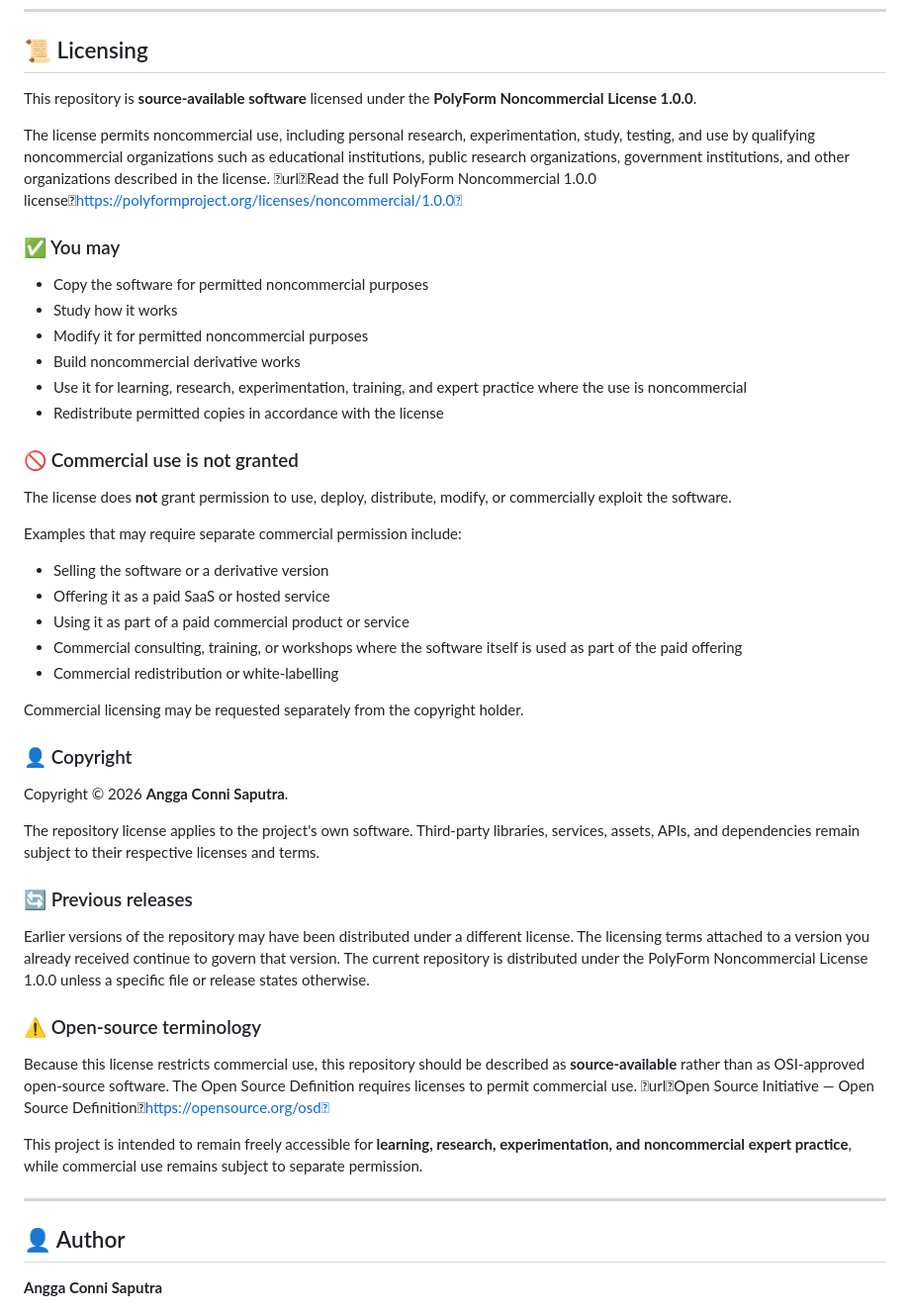
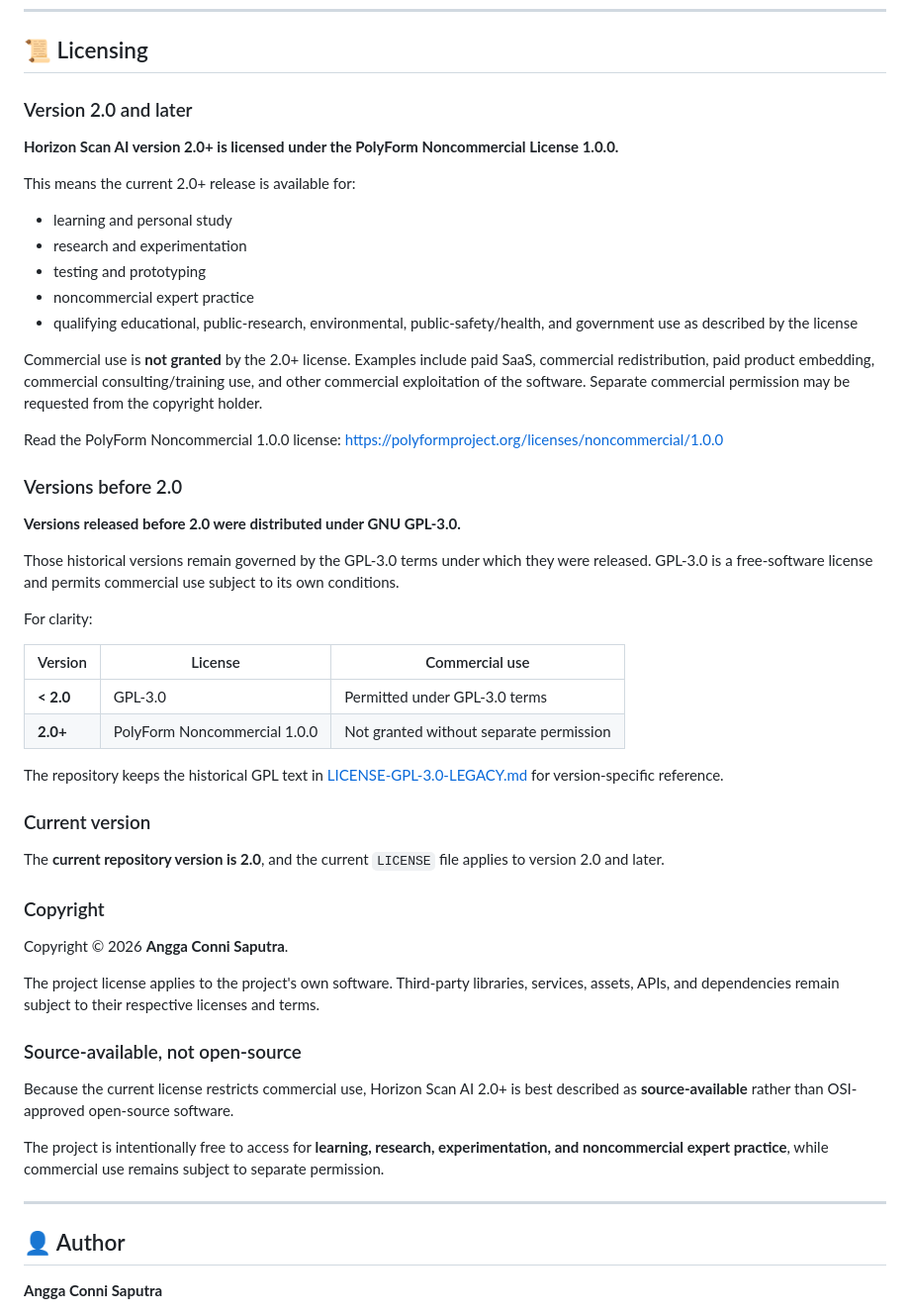
Before and after one commit to AnggaConni/HorizonScanning, a Markdown page: README.md, the part around the change. Shown at 99% size. GitHub-like rendering.

Commit message:
Clarify version-specific licensing from GPL before 2.0 to PolyForm 2.0+

```diff
--- a/README.md
+++ b/README.md
@@ -467,52 +467,54 @@ AI output should therefore be treated as **analytical assistance**, not authorit
 
 ## 📜 Licensing
 
-This repository is **source-available software** licensed under the **PolyForm Noncommercial License 1.0.0**.
+### Version 2.0 and later
 
-The license permits noncommercial use, including personal research, experimentation, study, testing, and use by qualifying noncommercial organizations such as educational institutions, public research organizations, government institutions, and other organizations described in the license. urlRead the full PolyForm Noncommercial 1.0.0 licensehttps://polyformproject.org/licenses/noncommercial/1.0.0
+**Horizon Scan AI version 2.0+ is licensed under the PolyForm Noncommercial License 1.0.0.**
 
-### ✅ You may
+This means the current 2.0+ release is available for:
 
-- Copy the software for permitted noncommercial purposes
-- Study how it works
-- Modify it for permitted noncommercial purposes
-- Build noncommercial derivative works
-- Use it for learning, research, experimentation, training, and expert practice where the use is noncommercial
-- Redistribute permitted copies in accordance with the license
+- learning and personal study
+- research and experimentation
+- testing and prototyping
+- noncommercial expert practice
+- qualifying educational, public-research, environmental, public-safety/health, and government use as described by the license
 
-### 🚫 Commercial use is not granted
+Commercial use is **not granted** by the 2.0+ license. Examples include paid SaaS, commercial redistribution, paid product embedding, commercial consulting/training use, and other commercial exploitation of the software. Separate commercial permission may be requested from the copyright holder.
 
-The license does **not** grant permission to use, deploy, distribute, modify, or commercially exploit the software.
+Read the PolyForm Noncommercial 1.0.0 license: https://polyformproject.org/licenses/noncommercial/1.0.0
 
-Examples that may require separate commercial permission include:
+### Versions before 2.0
 
-- Selling the software or a derivative version
-- Offering it as a paid SaaS or hosted service
-- Using it as part of a paid commercial product or service
-- Commercial consulting, training, or workshops where the software itself is used as part of the paid offering
-- Commercial redistribution or white-labelling
+**Versions released before 2.0 were distributed under GNU GPL-3.0.**
 
-Commercial licensing may be requested separately from the copyright holder.
+Those historical versions remain governed by the GPL-3.0 terms under which they were released. GPL-3.0 is a free-software license and permits commercial use subject to its own conditions.
 
-### 👤 Copyright
+For clarity:
+
+| Version | License | Commercial use |
+|---|---|---|
+| **< 2.0** | GPL-3.0 | Permitted under GPL-3.0 terms |
+| **2.0+** | PolyForm Noncommercial 1.0.0 | Not granted without separate permission |
+
+The repository keeps the historical GPL text in [LICENSE-GPL-3.0-LEGACY.md](./LICENSE-GPL-3.0-LEGACY.md) for version-specific reference.
+
+### Current version
+
+The **current repository version is 2.0**, and the current `LICENSE` file applies to version 2.0 and later.
+
+### Copyright
 
 Copyright © 2026 **Angga Conni Saputra**.
 
-The repository license applies to the project's own software. Third-party libraries, services, assets, APIs, and dependencies remain subject to their respective licenses and terms.
+The project license applies to the project's own software. Third-party libraries, services, assets, APIs, and dependencies remain subject to their respective licenses and terms.
 
-### 🔄 Previous releases
+### Source-available, not open-source
 
-Earlier versions of the repository may have been distributed under a different license. The licensing terms attached to a version you already received continue to govern that version. The current repository is distributed under the PolyForm Noncommercial License 1.0.0 unless a specific file or release states otherwise.
+Because the current license restricts commercial use, Horizon Scan AI 2.0+ is best described as **source-available** rather than OSI-approved open-source software.
 
-### ⚠️ Open-source terminology
-
-Because this license restricts commercial use, this repository should be described as **source-available** rather than as OSI-approved open-source software. The Open Source Definition requires licenses to permit commercial use. urlOpen Source Initiative — Open Source Definitionhttps://opensource.org/osd
-
-This project is intended to remain freely accessible for **learning, research, experimentation, and noncommercial expert practice**, while commercial use remains subject to separate permission.
-
+The project is intentionally free to access for **learning, research, experimentation, and noncommercial expert practice**, while commercial use remains subject to separate permission.
 
 ---
-
 ## 👤 Author
 
 **Angga Conni Saputra**
```
